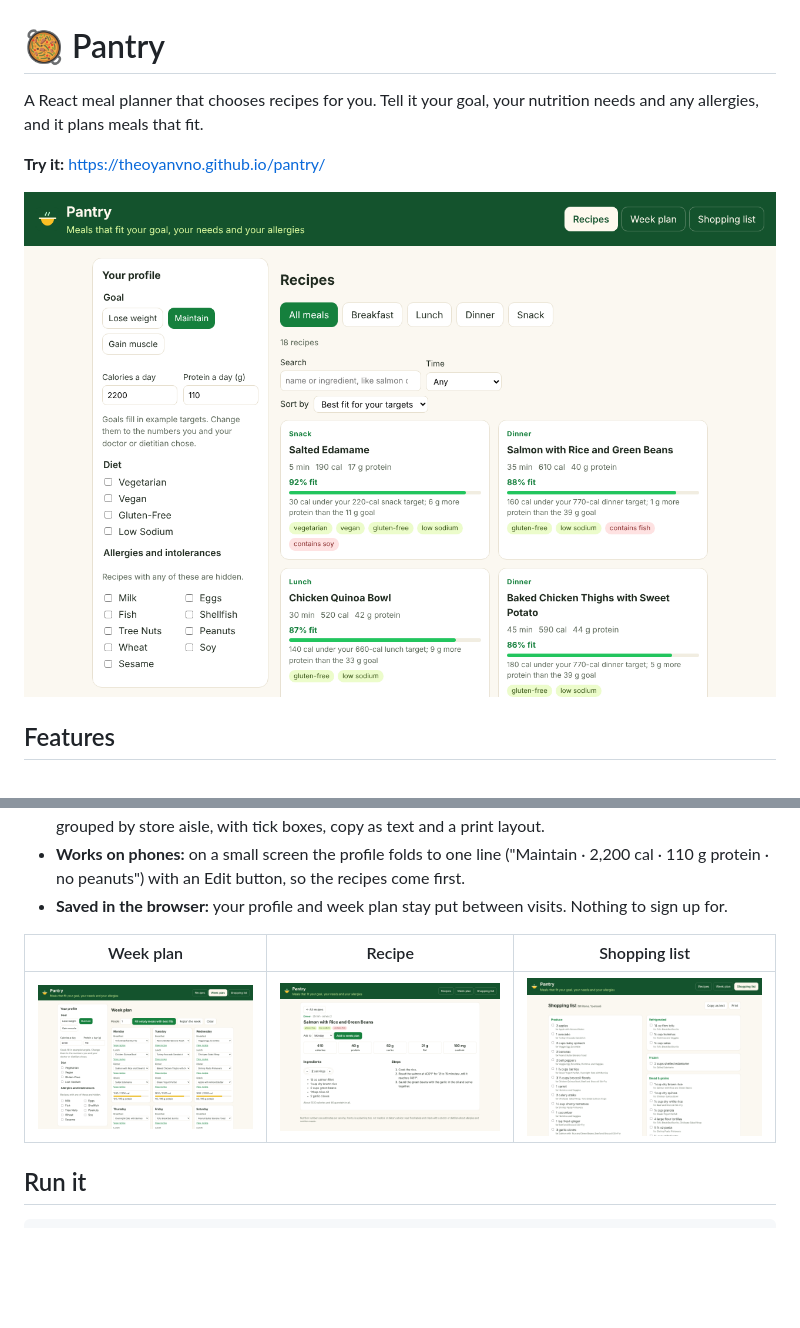
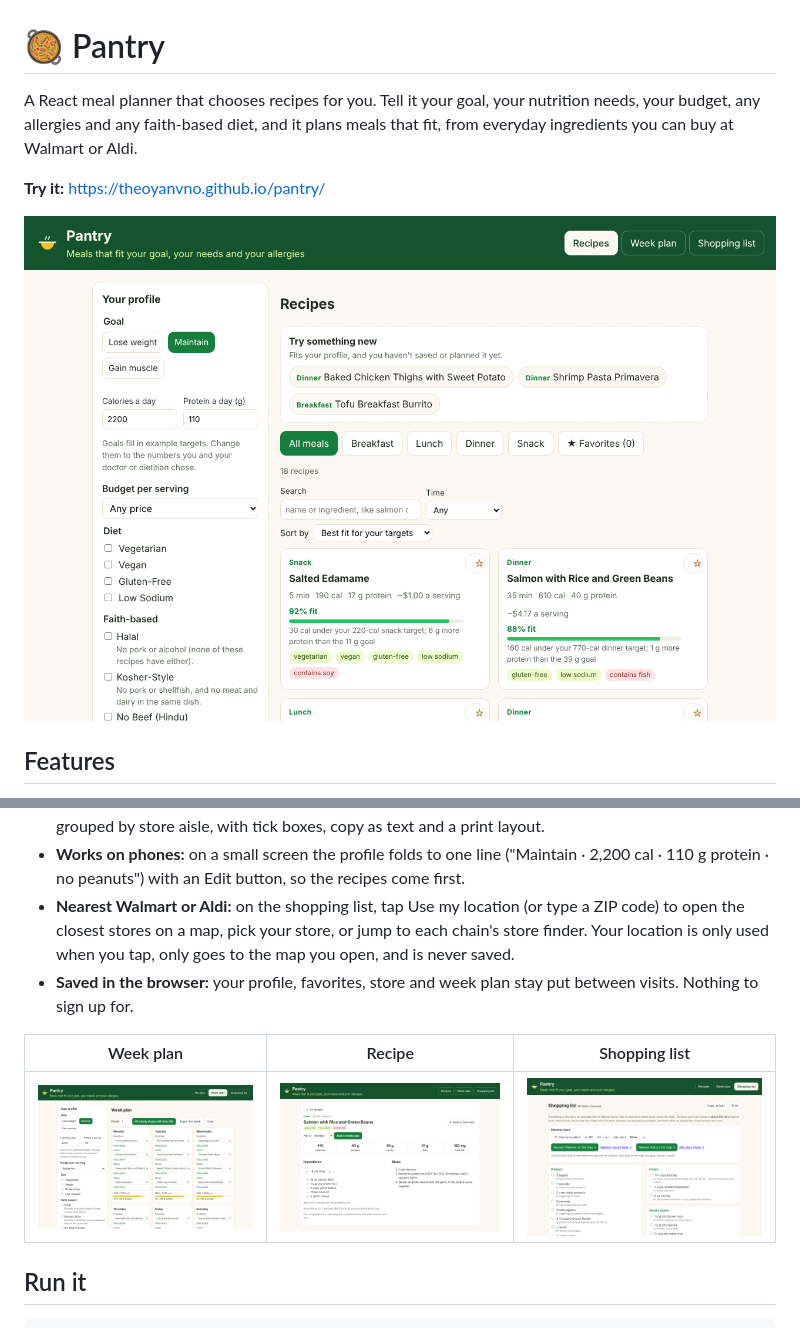
Before and after one commit to TheoYanvno/pantry, a Markdown page: README.md, 2 parts joined by grey strips. Rendered like a GitHub page; pictures changed too: docs/screenshots/recipe.png, docs/screenshots/recipes.png, docs/screenshots/shopping-list.png; blank space fills up the shorter version.

```diff
--- a/README.md
+++ b/README.md
@@ -1,10 +1,10 @@
 # 🥘 Pantry
 
-A React meal planner that chooses recipes for you. Tell it your goal, your nutrition needs and any allergies, and it plans meals that fit.
+A React meal planner that chooses recipes for you. Tell it your goal, your nutrition needs, your budget, any allergies and any faith-based diet, and it plans meals that fit, from everyday ingredients you can buy at Walmart or Aldi.
 
 **Try it:** https://theoyanvno.github.io/pantry/
 
-![Recipes ranked by how well they fit the profile's daily targets, with a fit score, the reason and diet and allergen tags on each card](docs/screenshots/recipes.png)
+![Recipes ranked by how well they fit the profile's daily targets, with Try something new suggestions, a cost per serving, a fit score, the reason, diet and allergen tags and a favorite star on each card](docs/screenshots/recipes.png)
 
 ## Features
 
@@ -20,7 +20,8 @@ A React meal planner that chooses recipes for you. Tell it your goal, your nutri
 - **Week plan:** pick a recipe for each meal of each day, or fill the empty meals with the best fits for your profile in one click. Each day shows its calories and protein against your targets. Add any recipe to the plan from its page.
 - **Shopping list:** every ingredient in the week, scaled to the number of people, added up by item and grouped by store aisle, with tick boxes, copy as text and a print layout.
 - **Works on phones:** on a small screen the profile folds to one line ("Maintain · 2,200 cal · 110 g protein · no peanuts") with an Edit button, so the recipes come first.
-- **Saved in the browser:** your profile and week plan stay put between visits. Nothing to sign up for.
+- **Nearest Walmart or Aldi:** on the shopping list, tap Use my location (or type a ZIP code) to open the closest stores on a map, pick your store, or jump to each chain's store finder. Your location is only used when you tap, only goes to the map you open, and is never saved.
+- **Saved in the browser:** your profile, favorites, store and week plan stay put between visits. Nothing to sign up for.
 
 | Week plan | Recipe | Shopping list |
 | --- | --- | --- |
```
Also changed, not shown: other parts of README.md (+1 -1 lines), 7 other files.
